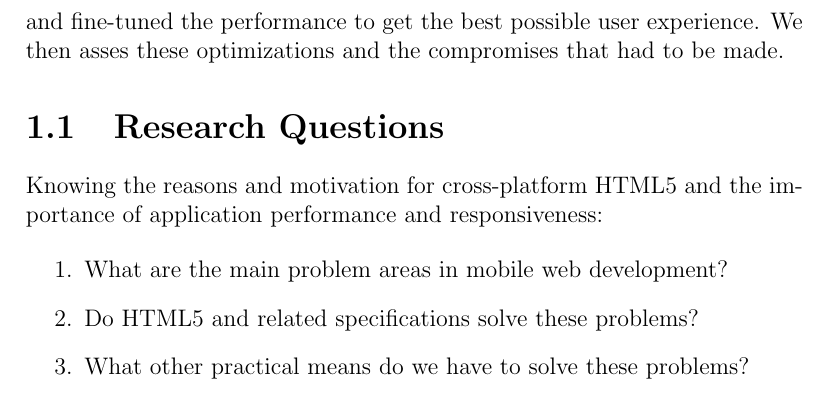
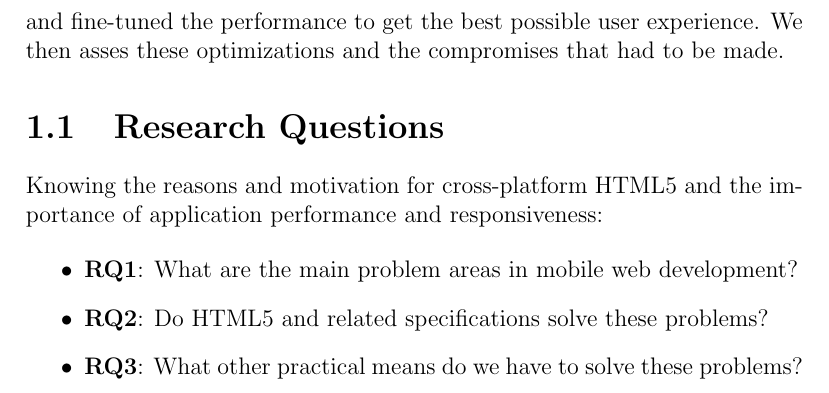
Before and after one commit to kpuputti/thesis, a LaTeX thesis (thesis/thesis.tex, which reads thesis/introduction.tex): part of page 11 of 78, cut so that both start at the same text. Compiled offline with pdfLaTeX.

Commit message:
Add numbers to RQs.

```diff
--- a/thesis/introduction.tex
+++ b/thesis/introduction.tex
@@ -147,11 +147,14 @@ optimizations and the compromises that had to be made.
 Knowing the reasons and motivation for cross-platform HTML5 and the
 importance of application performance and responsiveness:
 
-\begin{enumerate}
-\item What are the main problem areas in mobile web development?
-\item Do HTML5 and related specifications solve these problems?
-\item What other practical means do we have to solve these problems?
-\end{enumerate}
+\begin{itemize}
+\item \textbf{RQ1}: What are the main problem areas in mobile web
+  development?
+\item \textbf{RQ2}: Do HTML5 and related specifications solve these
+  problems?
+\item \textbf{RQ3}: What other practical means do we have to solve
+  these problems?
+\end{itemize}
 
 \chapter{HTML5}
 \label{chapter:html5}
```
